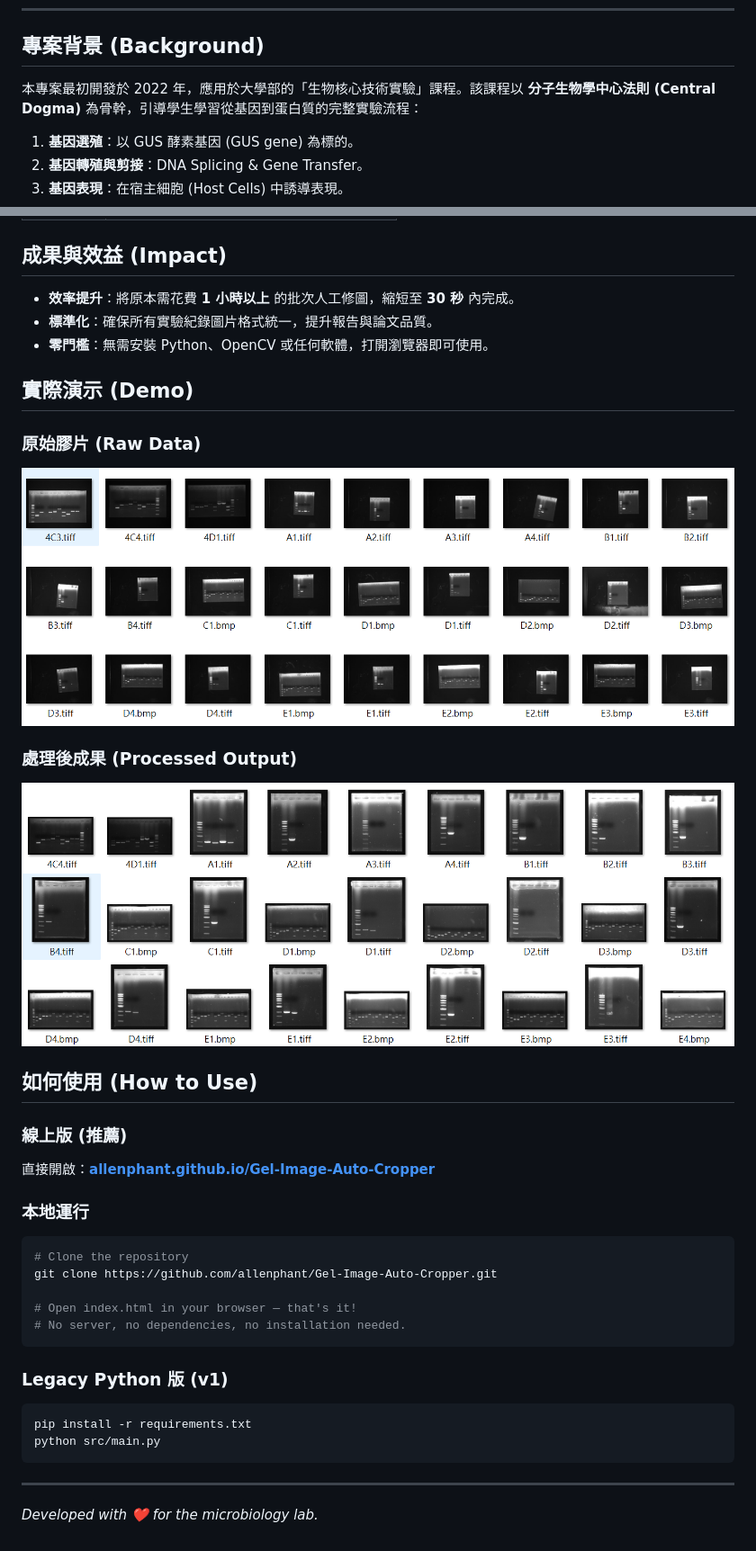
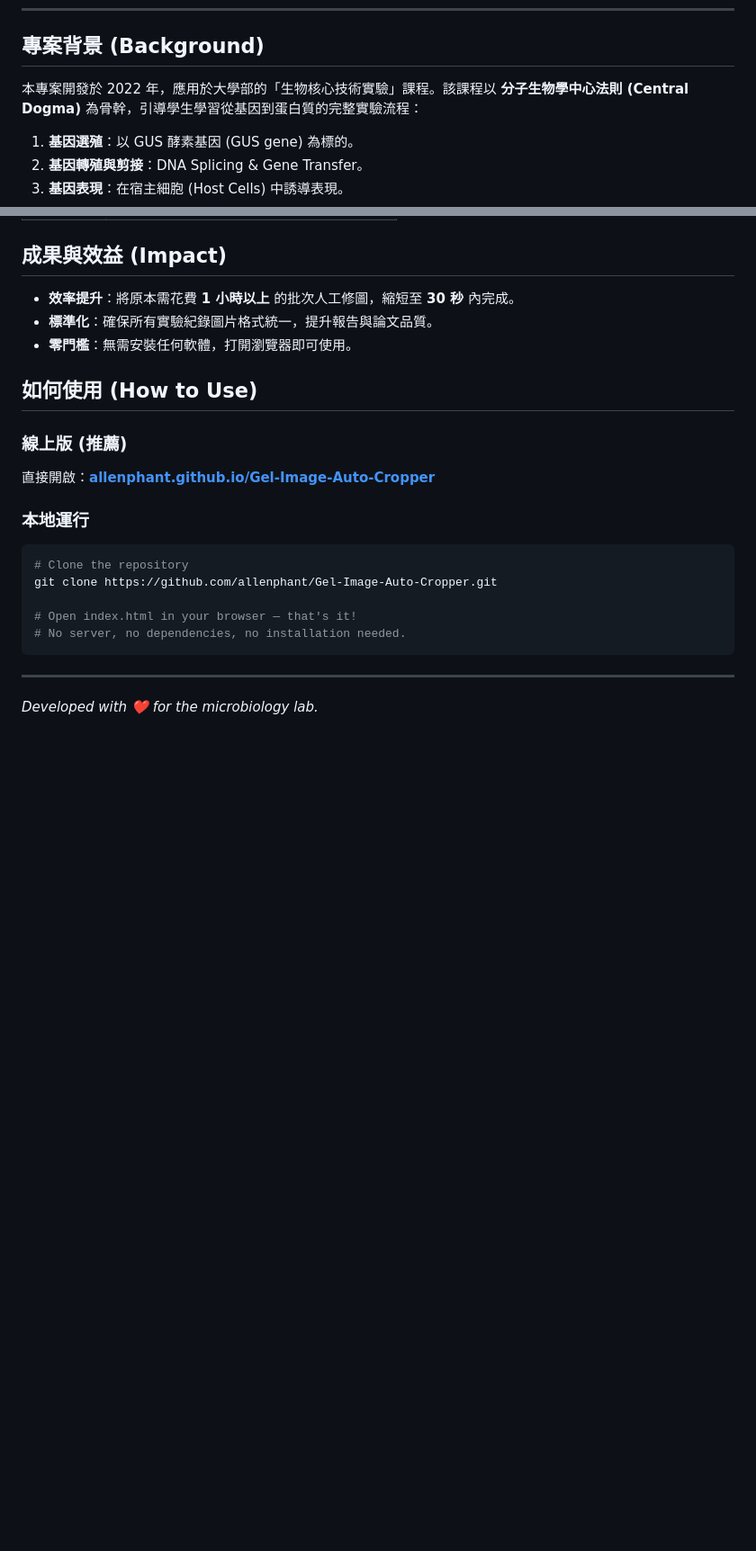
Before and after one commit to allenphant/Gel-Image-Auto-Cropper, a Markdown page: Readme.md, 2 parts joined by grey strips. Shown at 90% size. Rendered like a GitHub page; blank space fills up the shorter version.

Commit message:
Update_README_remove_v1_add_demo_sections

````diff
--- a/Readme.md
+++ b/Readme.md
@@ -14,7 +14,7 @@
 
 ## 專案背景 (Background)
 
-本專案最初開發於 2022 年，應用於大學部的「生物核心技術實驗」課程。該課程以 **分子生物學中心法則 (Central Dogma)** 為骨幹，引導學生學習從基因到蛋白質的完整實驗流程：
+本專案開發於 2022 年，應用於大學部的「生物核心技術實驗」課程。該課程以 **分子生物學中心法則 (Central Dogma)** 為骨幹，引導學生學習從基因到蛋白質的完整實驗流程：
 
 1. **基因選殖**：以 GUS 酵素基因 (GUS gene) 為標的。
 2. **基因轉殖與剪接**：DNA Splicing & Gene Transfer。
@@ -123,15 +139,7 @@
 
 * **效率提升**：將原本需花費 **1 小時以上** 的批次人工修圖，縮短至 **30 秒** 內完成。
 * **標準化**：確保所有實驗紀錄圖片格式統一，提升報告與論文品質。
-* **零門檻**：無需安裝 Python、OpenCV 或任何軟體，打開瀏覽器即可使用。
-
-## 實際演示 (Demo)
-
-### 原始膠片 (Raw Data)
-![Raw Gel](data/demo/before.png)
-
-### 處理後成果 (Processed Output)
-![Processed Gel](data/demo/after.png)
+* **零門檻**：無需安裝任何軟體，打開瀏覽器即可使用。
 
 ## 如何使用 (How to Use)
 
@@ -147,12 +155,6 @@ git clone https://github.com/allenphant/Gel-Image-Auto-Cropper.git
 # No server, no dependencies, no installation needed.
 ```
 
-### Legacy Python 版 (v1)
-```bash
-pip install -r requirements.txt
-python src/main.py
-```
-
 ---
 
 *Developed with ❤️ for the microbiology lab.*
````
Also changed, not shown: other parts of Readme.md (+26 -10 lines).
